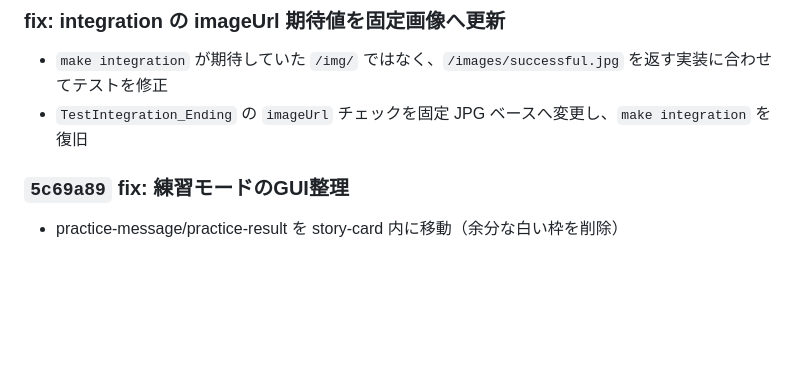
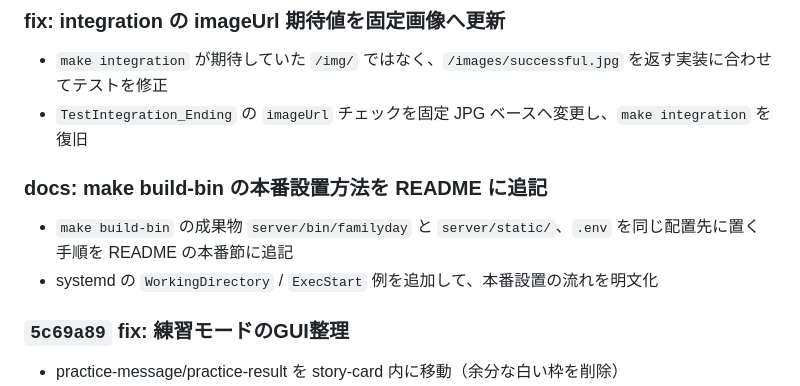
Before and after one commit to sokoide/familyday, a Markdown page: .ai-handoff.md, the part around the change. GitHub-like rendering; blank space fills up the shorter version.

```diff
--- a/.ai-handoff.md
+++ b/.ai-handoff.md
@@ -36,6 +36,10 @@
 ### fix: integration の imageUrl 期待値を固定画像へ更新
 - `make integration` が期待していた `/img/` ではなく、`/images/successful.jpg` を返す実装に合わせてテストを修正
 - `TestIntegration_Ending` の `imageUrl` チェックを固定 JPG ベースへ変更し、`make integration` を復旧
+
+### docs: make build-bin の本番設置方法を README に追記
+- `make build-bin` の成果物 `server/bin/familyday` と `server/static/`、`.env` を同じ配置先に置く手順を README の本番節に追記
+- systemd の `WorkingDirectory` / `ExecStart` 例を追加して、本番設置の流れを明文化
 
 ### `5c69a89` fix: 練習モードのGUI整理
 - practice-message/practice-result を story-card 内に移動（余分な白い枠を削除）
```
Also changed, not shown: 2026/README.md (+48 -4 lines).
